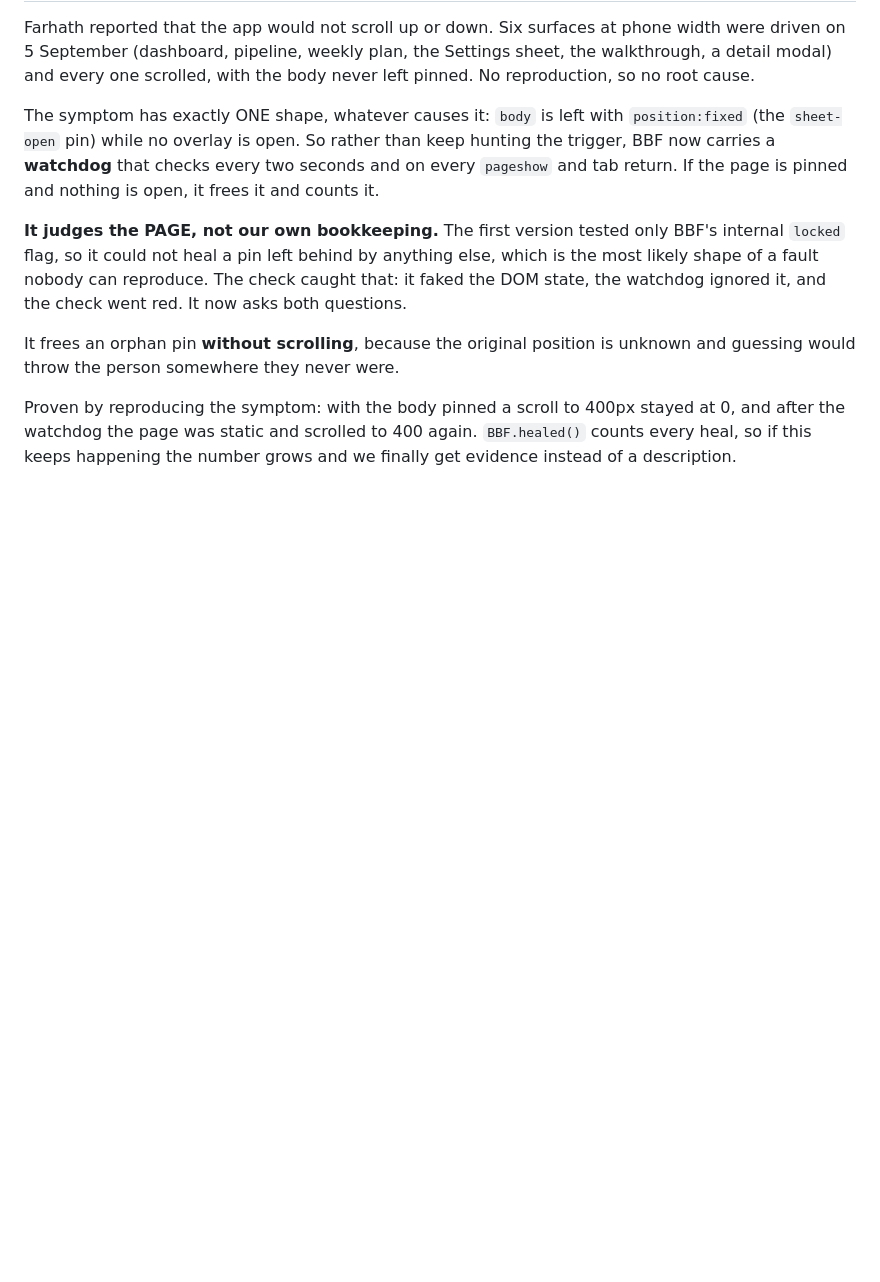
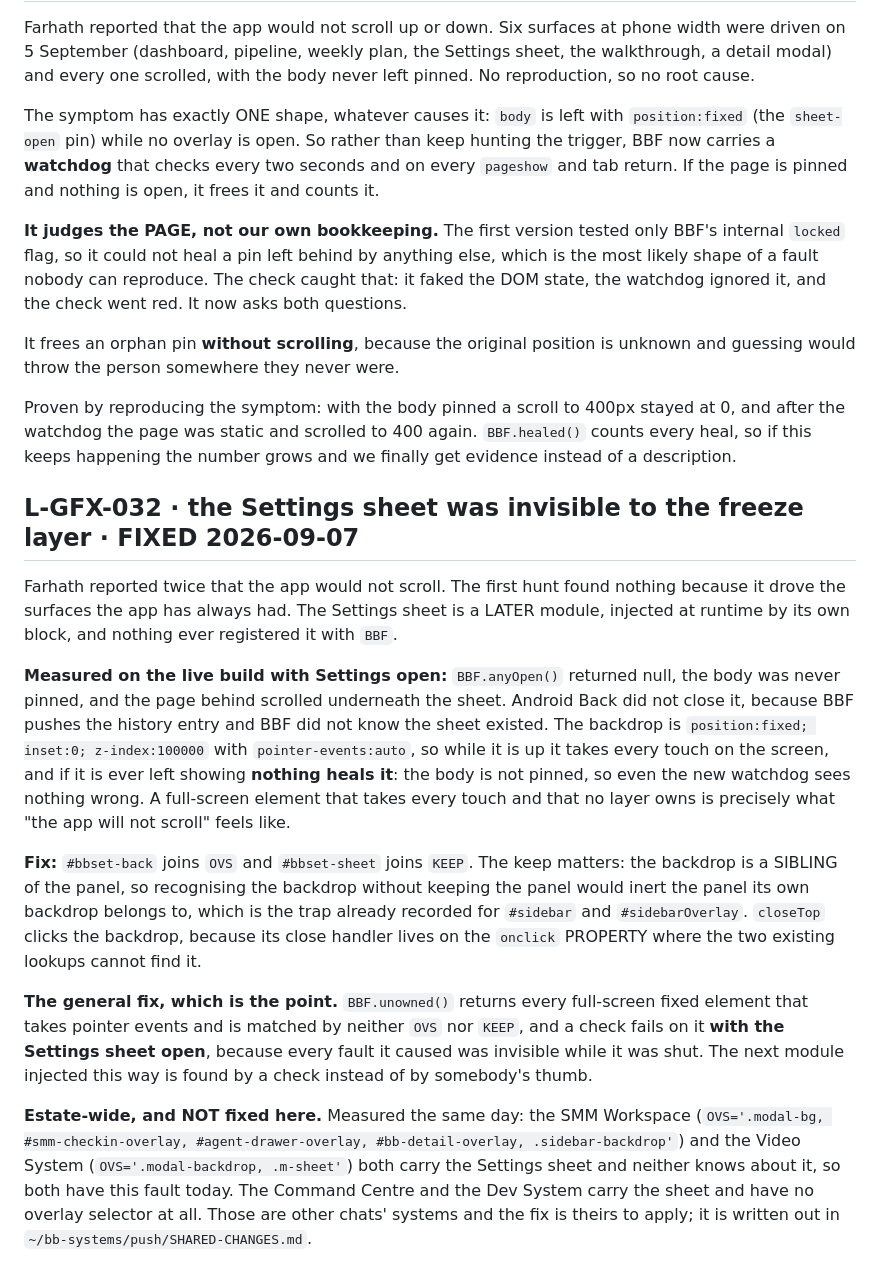
Before and after one commit to businessboosterlk/bb-graphic-system, a Markdown page: LANDMINES.md, the part around the change. Rendered like a GitHub page; blank space fills up the shorter version.

Commit message:
Register L-GFX-032: the Settings sheet was invisible to the freeze layer, and the same fault is live in SMM and Video

```diff
--- a/LANDMINES.md
+++ b/LANDMINES.md
@@ -874,3 +874,40 @@ Proven by reproducing the symptom: with the body pinned a scroll to 400px
 stayed at 0, and after the watchdog the page was static and scrolled to 400
 again. `BBF.healed()` counts every heal, so if this keeps happening the number
 grows and we finally get evidence instead of a description.
+
+## L-GFX-032 · the Settings sheet was invisible to the freeze layer · FIXED 2026-09-07
+Farhath reported twice that the app would not scroll. The first hunt found
+nothing because it drove the surfaces the app has always had. The Settings
+sheet is a LATER module, injected at runtime by its own block, and nothing ever
+registered it with `BBF`.
+
+**Measured on the live build with Settings open:** `BBF.anyOpen()` returned
+null, the body was never pinned, and the page behind scrolled underneath the
+sheet. Android Back did not close it, because BBF pushes the history entry and
+BBF did not know the sheet existed. The backdrop is `position:fixed; inset:0;
+z-index:100000` with `pointer-events:auto`, so while it is up it takes every
+touch on the screen, and if it is ever left showing **nothing heals it**: the
+body is not pinned, so even the new watchdog sees nothing wrong. A full-screen
+element that takes every touch and that no layer owns is precisely what "the
+app will not scroll" feels like.
+
+**Fix:** `#bbset-back` joins `OVS` and `#bbset-sheet` joins `KEEP`. The keep
+matters: the backdrop is a SIBLING of the panel, so recognising the backdrop
+without keeping the panel would inert the panel its own backdrop belongs to,
+which is the trap already recorded for `#sidebar` and `#sidebarOverlay`.
+`closeTop` clicks the backdrop, because its close handler lives on the `onclick`
+PROPERTY where the two existing lookups cannot find it.
+
+**The general fix, which is the point.** `BBF.unowned()` returns every
+full-screen fixed element that takes pointer events and is matched by neither
+`OVS` nor `KEEP`, and a check fails on it **with the Settings sheet open**,
+because every fault it caused was invisible while it was shut. The next module
+injected this way is found by a check instead of by somebody's thumb.
+
+**Estate-wide, and NOT fixed here.** Measured the same day: the SMM Workspace
+(`OVS='.modal-bg, #smm-checkin-overlay, #agent-drawer-overlay, #bb-detail-overlay, .sidebar-backdrop'`)
+and the Video System (`OVS='.modal-backdrop, .m-sheet'`) both carry the
+Settings sheet and neither knows about it, so both have this fault today. The
+Command Centre and the Dev System carry the sheet and have no overlay selector
+at all. Those are other chats' systems and the fix is theirs to apply; it is
+written out in `~/bb-systems/push/SHARED-CHANGES.md`.
```
